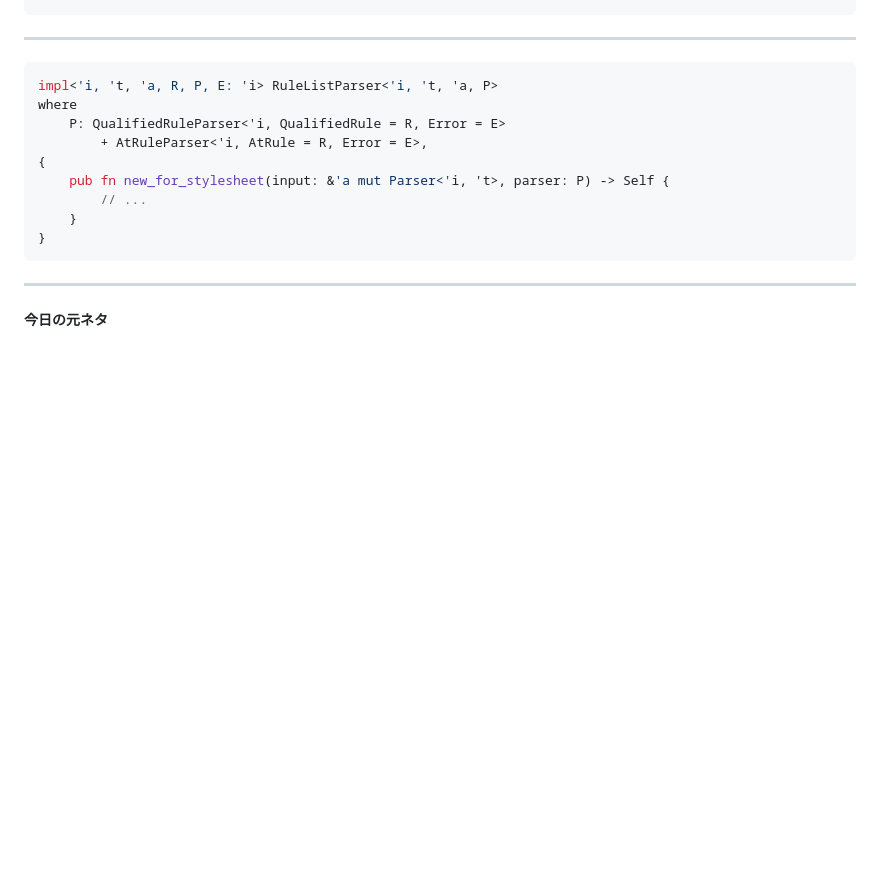
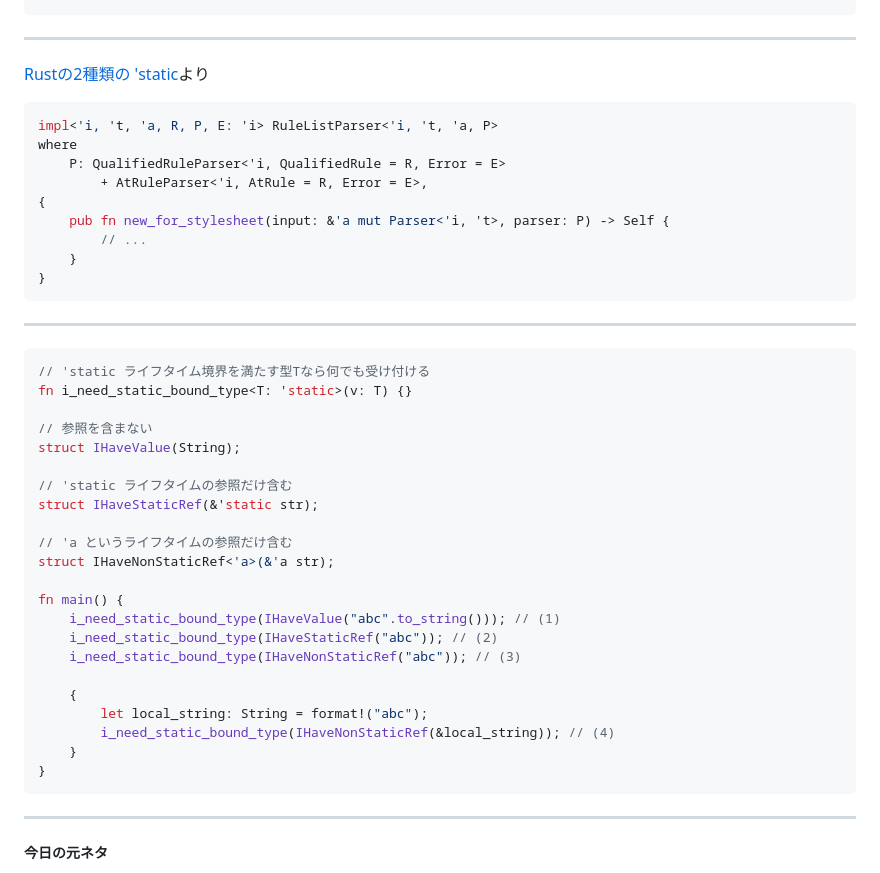
Before and after one commit to RyosukeNAKATA/rust_workshop, a Markdown page: src/slides/20230707.md, the part around the change. GitHub-like rendering; blank space fills up the shorter version.

Commit message:
add quiz

````diff
--- a/src/slides/20230707.md
+++ b/src/slides/20230707.md
@@ -76,6 +76,7 @@ fn f(p: &i32) {
 
 ---
 
+[Rustの2種類の 'static](https://laysakura.github.io/2020/05/21/rust-static-lifetime-and-static-bounds/)より
 ```rust
 impl<'i, 't, 'a, R, P, E: 'i> RuleListParser<'i, 't, 'a, P>
 where
@@ -84,6 +85,33 @@ where
 {
     pub fn new_for_stylesheet(input: &'a mut Parser<'i, 't>, parser: P) -> Self {
         // ...
+    }
+}
+```
+---
+
+
+```rust
+// 'static ライフタイム境界を満たす型Tなら何でも受け付ける
+fn i_need_static_bound_type<T: 'static>(v: T) {}
+
+// 参照を含まない
+struct IHaveValue(String);
+
+// 'static ライフタイムの参照だけ含む
+struct IHaveStaticRef(&'static str);
+
+// 'a というライフタイムの参照だけ含む
+struct IHaveNonStaticRef<'a>(&'a str);
+
+fn main() {
+    i_need_static_bound_type(IHaveValue("abc".to_string())); // (1)
+    i_need_static_bound_type(IHaveStaticRef("abc")); // (2)
+    i_need_static_bound_type(IHaveNonStaticRef("abc")); // (3)
+
+    {
+        let local_string: String = format!("abc");
+        i_need_static_bound_type(IHaveNonStaticRef(&local_string)); // (4)
     }
 }
 ```
````
